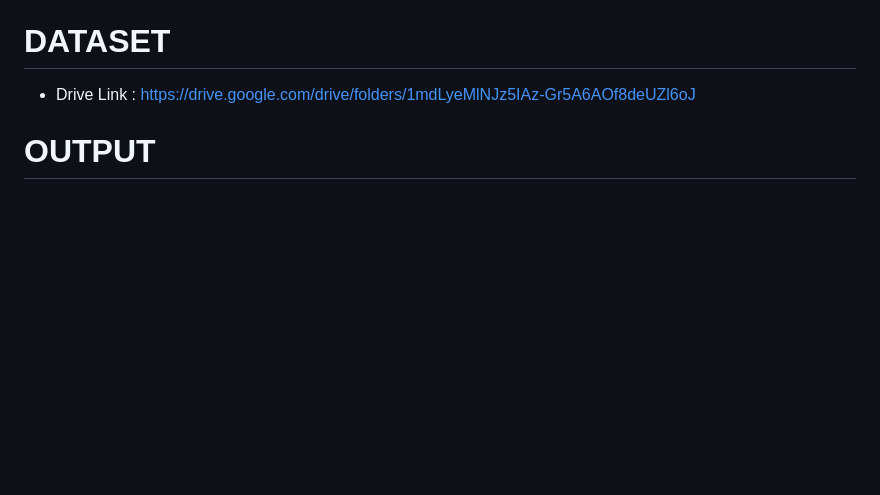
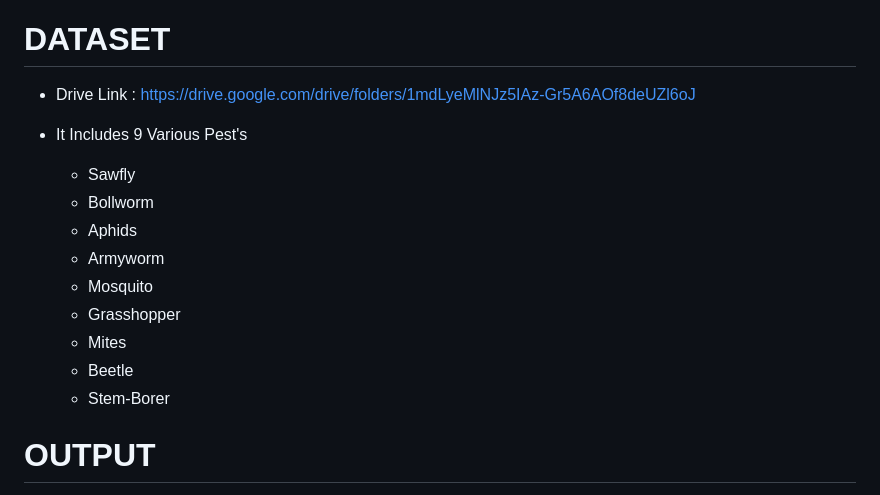
Before and after one commit to SunilPrasad31/PestDetection, a Markdown page: README.md, the part around one of its changes. Drawn GitHub-style; blank space fills up the shorter version.

```diff
--- a/README.md
+++ b/README.md
@@ -63,6 +66,16 @@ STEP 3: Run the app.ipynb in the terminal of the project folder.
 
 * Drive Link : https://drive.google.com/drive/folders/1mdLyeMlNJz5IAz-Gr5A6AOf8deUZl6oJ
 
+* It Includes 9 Various Pest's
+    * Sawfly
+    * Bollworm
+    * Aphids
+    * Armyworm
+    * Mosquito
+    * Grasshopper
+    * Mites
+    * Beetle
+    * Stem-Borer
 # OUTPUT
 
 
```
Also changed, not shown: other parts of README.md (+3 -0 lines).
